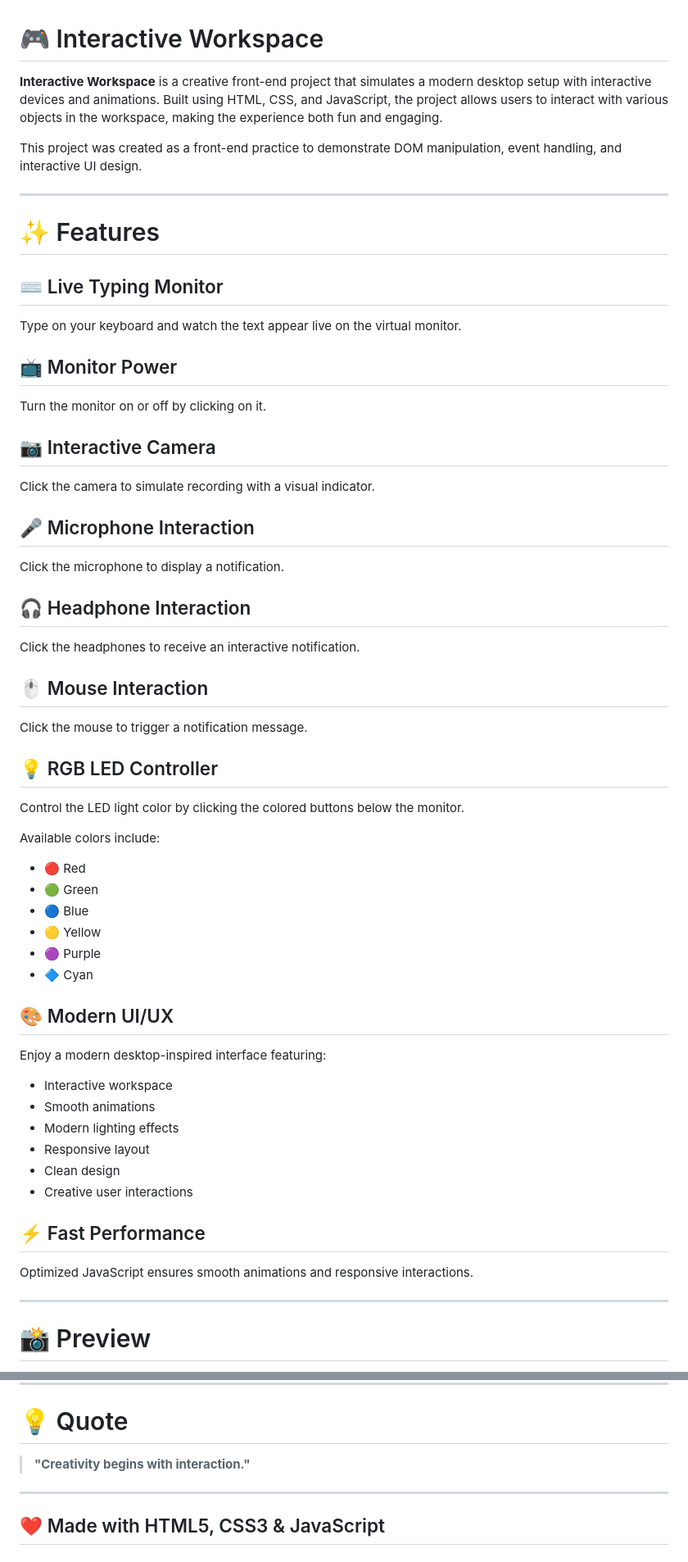
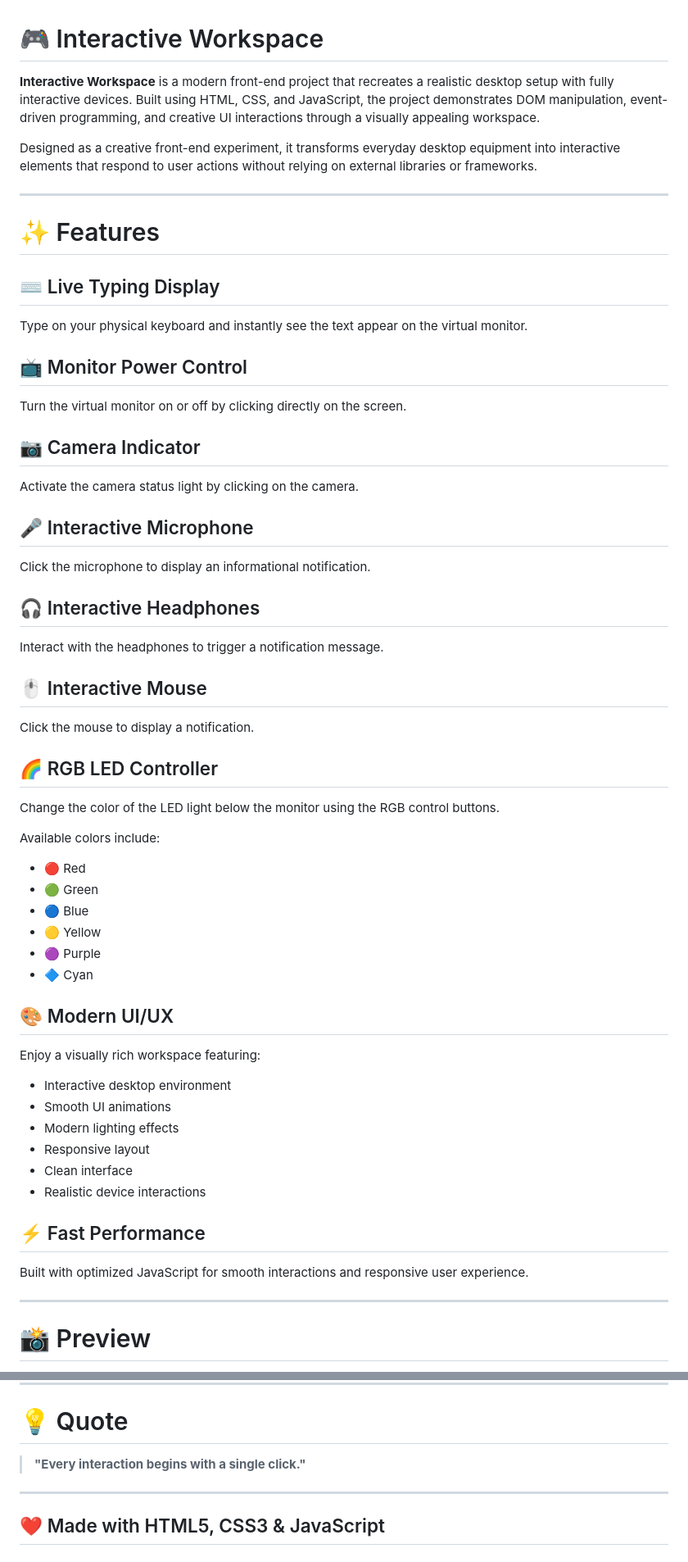
Before and after one commit to muxriddin-web/type_klv, a Markdown page: README.md, 2 parts joined by grey strips. Shown at 82% size. Rendered like a GitHub page.

Commit message:
Revise README for clarity and feature updates
Updated project description and feature details for clarity and consistency. Enhanced wording for interactive components and future roadmap.

```diff
--- a/README.md
+++ b/README.md
@@ -1,40 +1,40 @@
 # 🎮 Interactive Workspace
 
-**Interactive Workspace** is a creative front-end project that simulates a modern desktop setup with interactive devices and animations. Built using HTML, CSS, and JavaScript, the project allows users to interact with various objects in the workspace, making the experience both fun and engaging.
+**Interactive Workspace** is a modern front-end project that recreates a realistic desktop setup with fully interactive devices. Built using HTML, CSS, and JavaScript, the project demonstrates DOM manipulation, event-driven programming, and creative UI interactions through a visually appealing workspace.
 
-This project was created as a front-end practice to demonstrate DOM manipulation, event handling, and interactive UI design.
+Designed as a creative front-end experiment, it transforms everyday desktop equipment into interactive elements that respond to user actions without relying on external libraries or frameworks.
 
 ---
 
 # ✨ Features
 
-## ⌨️ Live Typing Monitor
+## ⌨️ Live Typing Display
 
-Type on your keyboard and watch the text appear live on the virtual monitor.
+Type on your physical keyboard and instantly see the text appear on the virtual monitor.
 
-## 📺 Monitor Power
+## 📺 Monitor Power Control
 
-Turn the monitor on or off by clicking on it.
+Turn the virtual monitor on or off by clicking directly on the screen.
 
-## 📷 Interactive Camera
+## 📷 Camera Indicator
 
-Click the camera to simulate recording with a visual indicator.
+Activate the camera status light by clicking on the camera.
 
-## 🎤 Microphone Interaction
+## 🎤 Interactive Microphone
 
-Click the microphone to display a notification.
+Click the microphone to display an informational notification.
 
-## 🎧 Headphone Interaction
+## 🎧 Interactive Headphones
 
-Click the headphones to receive an interactive notification.
+Interact with the headphones to trigger a notification message.
 
-## 🖱️ Mouse Interaction
+## 🖱️ Interactive Mouse
 
-Click the mouse to trigger a notification message.
+Click the mouse to display a notification.
 
-## 💡 RGB LED Controller
+## 🌈 RGB LED Controller
 
-Control the LED light color by clicking the colored buttons below the monitor.
+Change the color of the LED light below the monitor using the RGB control buttons.
 
 Available colors include:
 
@@ -47,18 +47,18 @@ Available colors include:
 
 ## 🎨 Modern UI/UX
 
-Enjoy a modern desktop-inspired interface featuring:
+Enjoy a visually rich workspace featuring:
 
-- Interactive workspace
-- Smooth animations
+- Interactive desktop environment
+- Smooth UI animations
 - Modern lighting effects
 - Responsive layout
-- Clean design
-- Creative user interactions
+- Clean interface
+- Realistic device interactions
 
 ## ⚡ Fast Performance
 
-Optimized JavaScript ensures smooth animations and responsive interactions.
+Built with optimized JavaScript for smooth interactions and responsive user experience.
 
 ---
 
@@ -257,7 +257,7 @@ It helps the project grow and motivates future development.
 
 # 💡 Quote
 
-> **"Creativity begins with interaction."**
+> **"Every interaction begins with a single click."**
 
 ---
 
```
Also changed, not shown: other parts of README.md (+21 -21 lines).
